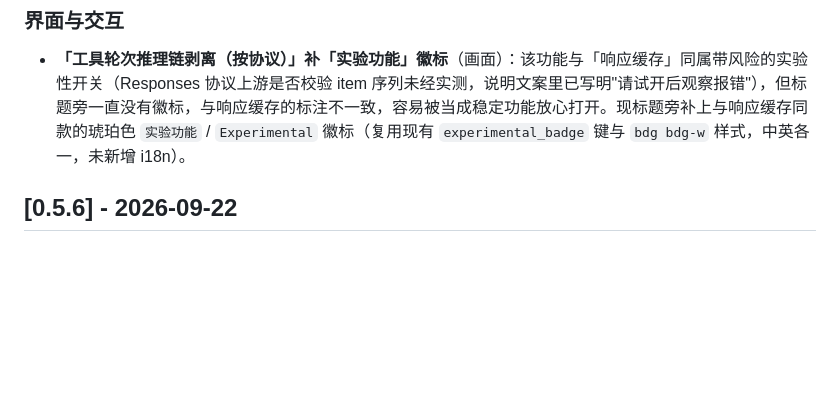
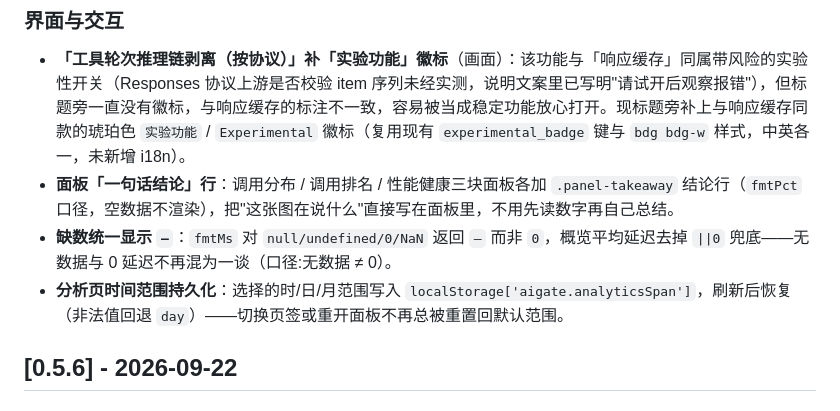
Before and after one commit to wonderfulaichen/AIGate, a Markdown page: CHANGELOG.md, the part around the change. Rendered like a GitHub page; blank space fills up the shorter version.

Commit message:
docs(changelog): ui-clarity 条目并入 0.5.7 节点
ui-clarity 分支自身未写 CHANGELOG,补记:面板一句话结论 / fmtMs 缺数显示 — /
分析页时间范围 localStorage 持久化。

```diff
--- a/CHANGELOG.md
+++ b/CHANGELOG.md
@@ -14,6 +14,9 @@
 
 ### 界面与交互
 - **「工具轮次推理链剥离（按协议）」补「实验功能」徽标**（画面）：该功能与「响应缓存」同属带风险的实验性开关（Responses 协议上游是否校验 item 序列未经实测，说明文案里已写明"请试开后观察报错"），但标题旁一直没有徽标，与响应缓存的标注不一致，容易被当成稳定功能放心打开。现标题旁补上与响应缓存同款的琥珀色 `实验功能` / `Experimental` 徽标（复用现有 `experimental_badge` 键与 `bdg bdg-w` 样式，中英各一，未新增 i18n）。
+- **面板「一句话结论」行**：调用分布 / 调用排名 / 性能健康三块面板各加 `.panel-takeaway` 结论行（`fmtPct` 口径，空数据不渲染），把"这张图在说什么"直接写在面板里，不用先读数字再自己总结。
+- **缺数统一显示 `—`**：`fmtMs` 对 `null/undefined/0/NaN` 返回 `—` 而非 `0`，概览平均延迟去掉 `||0` 兜底——无数据与 0 延迟不再混为一谈（口径:无数据 ≠ 0）。
+- **分析页时间范围持久化**：选择的时/日/月范围写入 `localStorage['aigate.analyticsSpan']`，刷新后恢复（非法值回退 `day`）——切换页签或重开面板不再总被重置回默认范围。
 
 ## [0.5.6] - 2026-09-22
 
```
